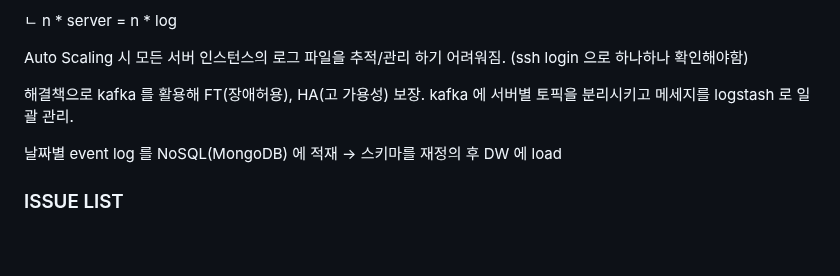
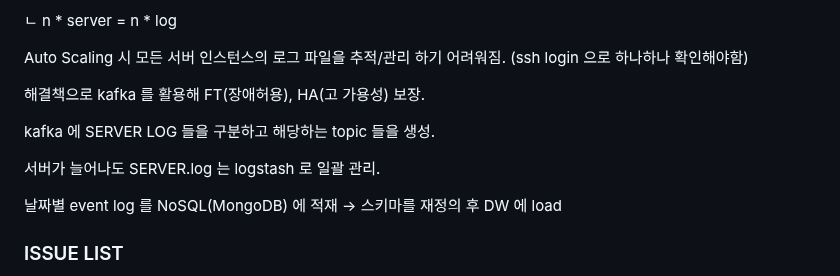
Before and after one commit to OwenKimcertified/ELK_Stack, a Markdown page: README.md, the part around the change. GitHub-like rendering; blank space fills up the shorter version.

```diff
--- a/README.md
+++ b/README.md
@@ -44,7 +44,11 @@ __workflow__
 
 Auto Scaling 시 모든 서버 인스턴스의 로그 파일을 추적/관리 하기 어려워짐. (ssh login 으로 하나하나 확인해야함)
 
-해결책으로 kafka 를 활용해 FT(장애허용), HA(고 가용성) 보장. kafka 에 서버별 토픽을 분리시키고 메세지를 logstash 로 일괄 관리.
+해결책으로 kafka 를 활용해 FT(장애허용), HA(고 가용성) 보장.
+
+kafka 에 SERVER LOG 들을 구분하고 해당하는 topic 들을 생성.
+
+서버가 늘어나도 SERVER.log 는 logstash 로 일괄 관리.
 
 날짜별 event log 를 NoSQL(MongoDB) 에 적재 -> 스키마를 재정의 후 DW 에 load
 
```
